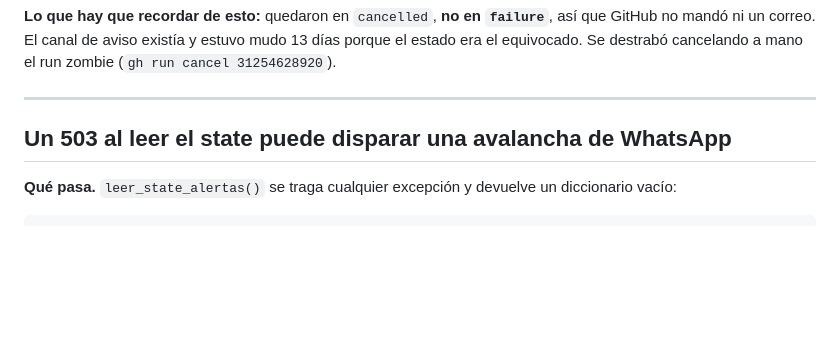
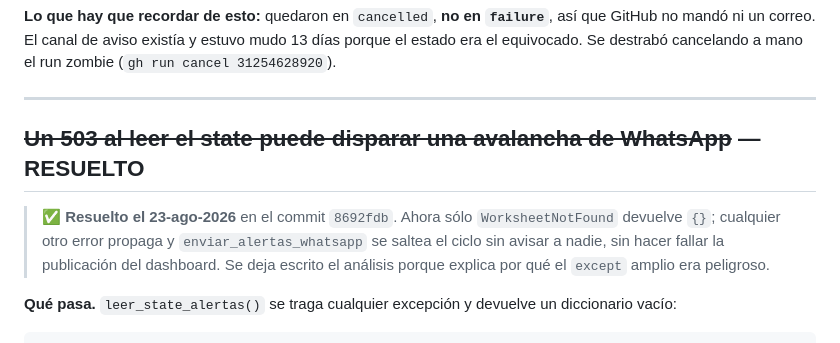
Before and after one commit to SebaNazar/dashboard-kinexperience, a Markdown page: PENDIENTES.md, the part around the change. GitHub-like rendering; blank space fills up the shorter version.

Commit message:
docs: marcar como resuelto el riesgo de avalancha del state
Co-Authored-By: Claude Opus 5 <noreply@anthropic.com>

```diff
--- a/PENDIENTES.md
+++ b/PENDIENTES.md
@@ -76,7 +76,13 @@ mano el run zombie (`gh run cancel 31254628920`).
 
 ---
 
-## Un 503 al leer el state puede disparar una avalancha de WhatsApp
+## ~~Un 503 al leer el state puede disparar una avalancha de WhatsApp~~ — RESUELTO
+
+> ✅ **Resuelto el 23-ago-2026** en el commit `8692fdb`. Ahora sólo
+> `WorksheetNotFound` devuelve `{}`; cualquier otro error propaga y
+> `enviar_alertas_whatsapp` se saltea el ciclo sin avisar a nadie, sin hacer
+> fallar la publicación del dashboard. Se deja escrito el análisis porque
+> explica por qué el `except` amplio era peligroso.
 
 **Qué pasa.** `leer_state_alertas()` se traga cualquier excepción y devuelve un
 diccionario vacío:
```
